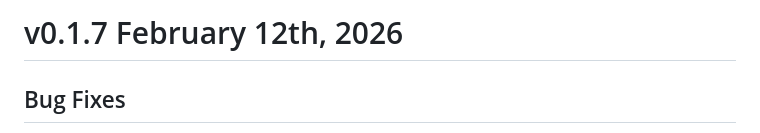
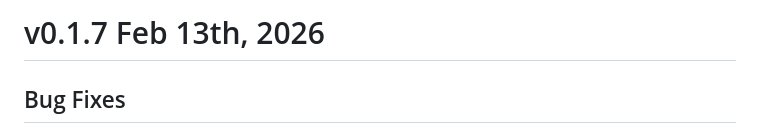
Before and after one commit to nevware21/tripwire, a Markdown page: CHANGELIST.md, the part around the change. Rendered like a GitHub page.

Commit message:
Update release date to Feb 13th in CHANGELIST.md
Co-authored-by: nev21 <82737406+nev21@users.noreply.github.com>

```diff
--- a/CHANGELIST.md
+++ b/CHANGELIST.md
@@ -1,4 +1,4 @@
-# v0.1.7 February 12th, 2026
+# v0.1.7 Feb 13th, 2026
 
 ## Bug Fixes
 
```
